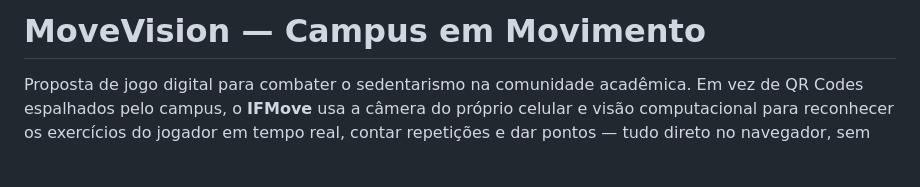
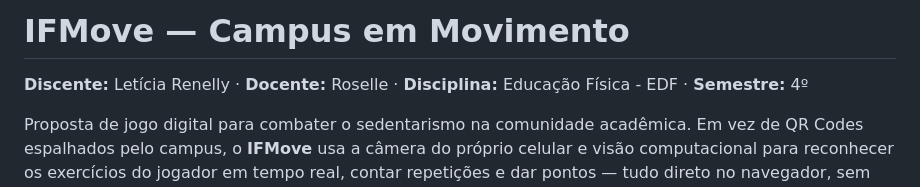
Before and after one commit to leticiarenely/ifmove, a Markdown page: README.md, the part around the change. Rendered like a GitHub page; blank space fills up the shorter version.

Commit message:
docs: adicionar dados academicos e atualiza nome

```diff
--- a/README.md
+++ b/README.md
@@ -1,4 +1,6 @@
-# MoveVision — Campus em Movimento
+# IFMove — Campus em Movimento
+**Discente:** Letícia Renelly · **Docente:** Roselle · **Disciplina:** Educação Física - EDF · **Semestre:** 4º
+
 
 Proposta de jogo digital para combater o sedentarismo na comunidade acadêmica. Em vez de QR Codes espalhados pelo campus, o **IFMove** usa a câmera do próprio celular e visão computacional para reconhecer os exercícios do jogador em tempo real, contar repetições e dar pontos — tudo direto no navegador, sem instalar nada.
 
```
